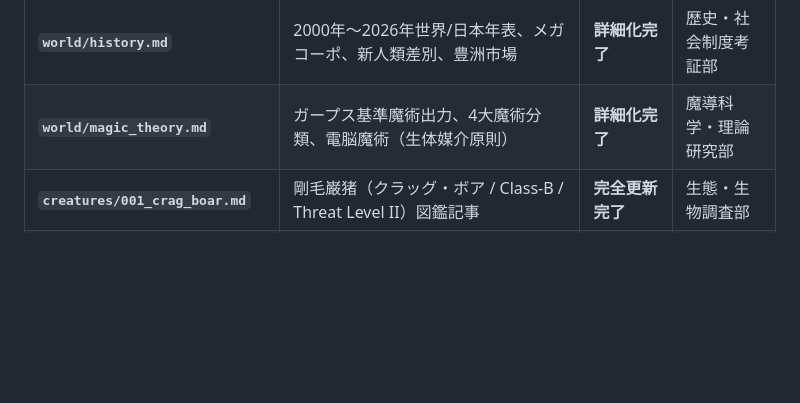
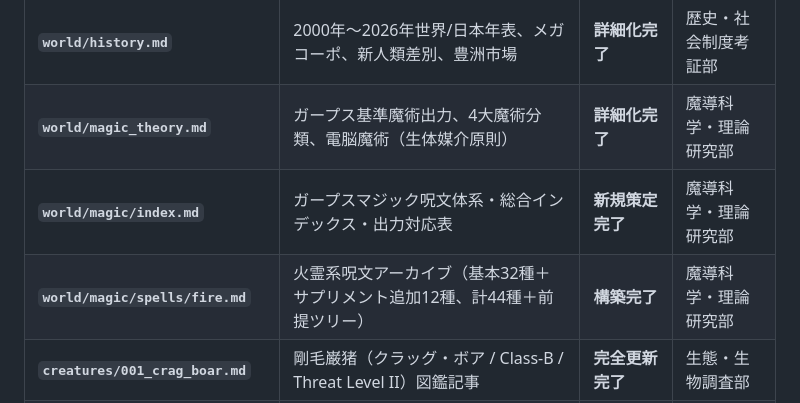
Before and after one commit to takenoriohno-cloud/world-building, a Markdown page: doc/current_status.md, the part around the change. Rendered like a GitHub page; blank space fills up the shorter version.

```diff
--- a/doc/current_status.md
+++ b/doc/current_status.md
@@ -20,6 +20,8 @@
 | **`world/geography.md`** | 4大アビス特異点＆首都圏多層同心円要塞網 | **詳細化完了** | 地理・環境調査部 |
 | **`world/history.md`** | 2000年〜2026年世界/日本年表、メガコーポ、新人類差別、豊洲市場 | **詳細化完了** | 歴史・社会制度考証部 |
 | **`world/magic_theory.md`** | ガープス基準魔術出力、4大魔術分類、電脳魔術（生体媒介原則） | **詳細化完了** | 魔導科学・理論研究部 |
+| **`world/magic/index.md`** | ガープスマジック呪文体系・総合インデックス・出力対応表 | **新規策定完了** | 魔導科学・理論研究部 |
+| **`world/magic/spells/fire.md`** | 火霊系呪文アーカイブ（基本32種＋サプリメント追加12種、計44種＋前提ツリー） | **構築完了** | 魔導科学・理論研究部 |
 | **`creatures/001_crag_boar.md`** | 剛毛巌猪（クラッグ・ボア / Class-B / Threat Level II）図鑑記事 | **完全更新完了** | 生態・生物調査部 |
 | **`doc/questions_and_answers.md`** | 世界観Q&A・意思決定ログ（Q1〜Q8体系的再編・正史エビデンス） | **完全復元・運用中** | 憲章監査室 |
 | **`doc/audit.log`** | すり合わせ質問ログ・会話履歴・意思決定の変遷記録 | **運用中** | 憲章監査室 |
```
Also changed, not shown: creatures/001_crag_boar.md (+7 -1 lines), world/magic/index.md (added, +45 -0 lines), assets/images/001_crag_boar_wildlife.jpg (added), 3 other files.
